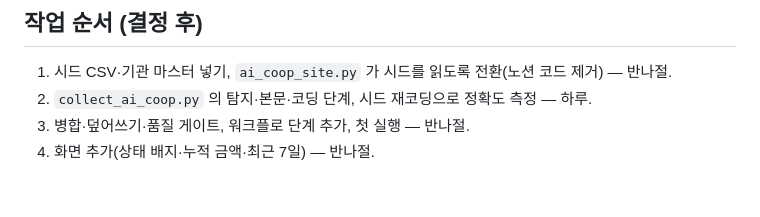
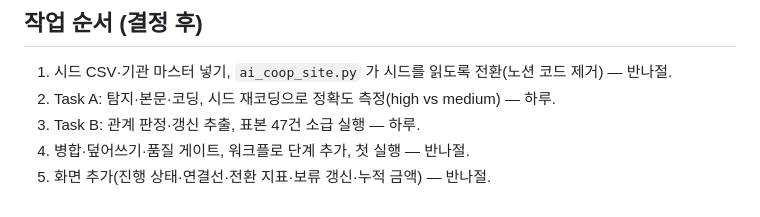
Before and after one commit to lskyonsei-jpg/skl-economic-security-tracker, a Markdown page: 문서/20261022_설계_한미AI협력트래커_자동화.md, the part around one of its changes. GitHub-like rendering.

Commit message:
설계: Task B(기존 사건 갱신) 절 추가, 모델·effort 확정 반영
Co-Authored-By: Claude Fable 5.1 <noreply@anthropic.com>

```diff
--- a/문서/20261022_설계_한미AI협력트래커_자동화.md
+++ b/문서/20261022_설계_한미AI협력트래커_자동화.md
@@ -116,6 +163,7 @@
 ## 작업 순서 (결정 후)
 
 1. 시드 CSV·기관 마스터 넣기, `ai_coop_site.py` 가 시드를 읽도록 전환(노션 코드 제거) — 반나절.
-2. `collect_ai_coop.py` 의 탐지·본문·코딩 단계, 시드 재코딩으로 정확도 측정 — 하루.
-3. 병합·덮어쓰기·품질 게이트, 워크플로 단계 추가, 첫 실행 — 반나절.
-4. 화면 추가(상태 배지·누적 금액·최근 7일) — 반나절.
+2. Task A: 탐지·본문·코딩, 시드 재코딩으로 정확도 측정(high vs medium) — 하루.
+3. Task B: 관계 판정·갱신 추출, 표본 47건 소급 실행 — 하루.
+4. 병합·덮어쓰기·품질 게이트, 워크플로 단계 추가, 첫 실행 — 반나절.
+5. 화면 추가(진행 상태·연결선·전환 지표·보류 갱신·누적 금액) — 반나절.
```
Also changed, not shown: other parts of 문서/20261022_설계_한미AI협력트래커_자동화.md (+47 -0 lines).
